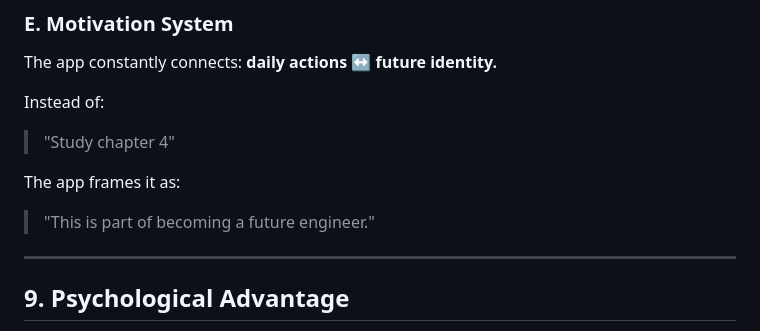
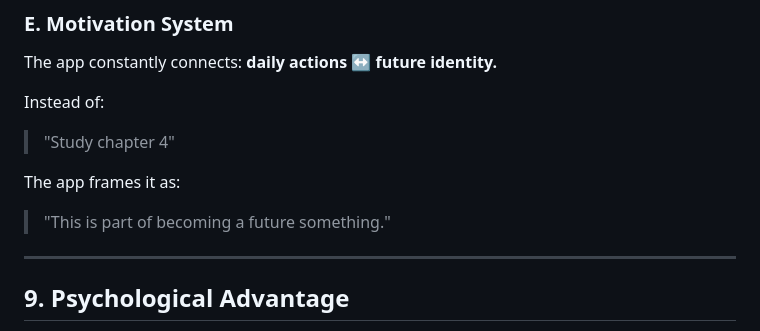
Before and after one commit to Benz-Kim/Capstone-project-2, a Markdown page: AI_Future_Planner_for_Students.md, the part around the change. Rendered like a GitHub page.

```diff
--- a/AI_Future_Planner_for_Students.md
+++ b/AI_Future_Planner_for_Students.md
@@ -274,7 +274,7 @@ Instead of:
 
 The app frames it as:
 
-> "This is part of becoming a future engineer."
+> "This is part of becoming a future something."
 
 ---
 
```
